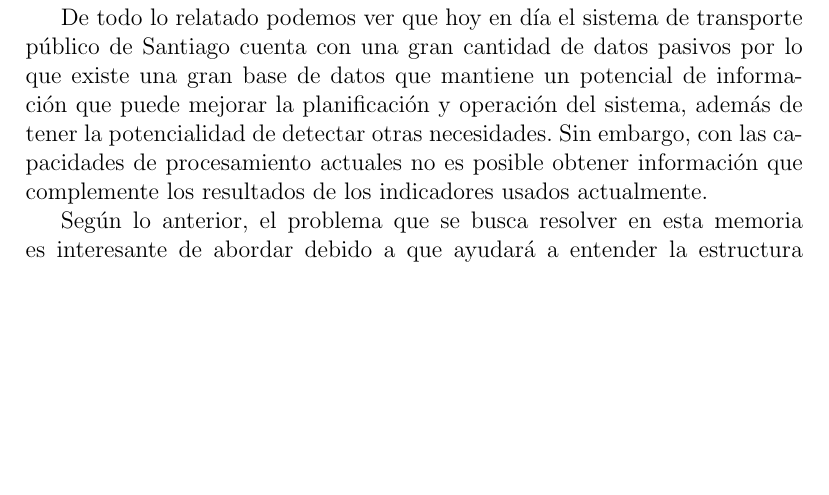
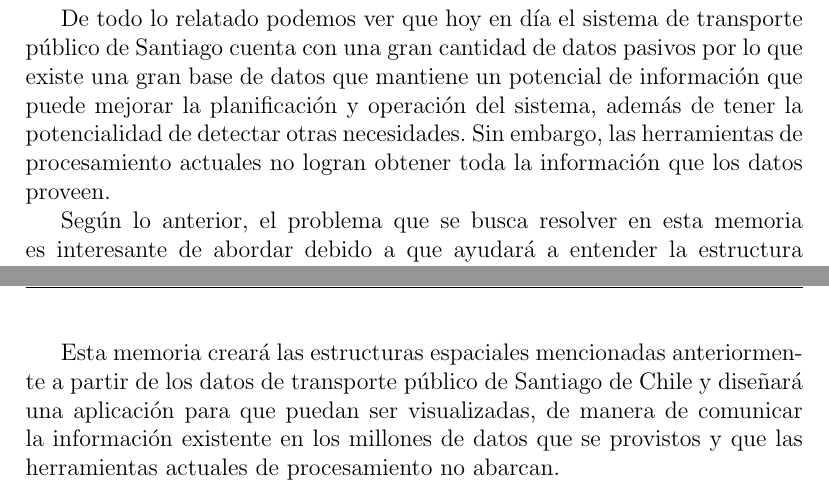
Before and after one commit to felipinbombin/memoria, a LaTeX document (entrega2.tex): part of page 5 of 24 before the commit and two parts of pages 5 and 6 of 25 after it, the two joined at a grey line, cut so that both start at the same text, the shorter picture padded with empty space. Compiled offline with pdfLaTeX.

Commit message:
se agrega párrafo final a la introducción que explica lo que se hará en la memoria.

```diff
--- a/entrega2.tex
+++ b/entrega2.tex
@@ -181,7 +181,7 @@
 
     Lo anterior se enmarca en la necesidad de comunicar esta información de manera sintética dado que comprende una gran cantidad de datos y además abarcará otros campos de investigación, como lo es la arquitectura o planificación urbana, por lo que es necesario transmitir datos de forma clara y concisa.
 
-    De todo lo relatado podemos ver que hoy en día el sistema de transporte público de Santiago cuenta con una gran cantidad de datos pasivos por lo que existe una gran base de datos que mantiene un potencial de información que puede mejorar la planificación y operación del sistema, además de tener la potencialidad de detectar otras necesidades. Sin embargo, con las capacidades de procesamiento actuales no es posible obtener información que complemente los resultados de los indicadores usados actualmente.
+    De todo lo relatado podemos ver que hoy en día el sistema de transporte público de Santiago cuenta con una gran cantidad de datos pasivos por lo que existe una gran base de datos que mantiene un potencial de información que puede mejorar la planificación y operación del sistema, además de tener la potencialidad de detectar otras necesidades. Sin embargo, las herramientas de procesamiento actuales no logran obtener toda la información que los datos proveen.
 
     Según lo anterior, el problema que se busca resolver en esta memoria es interesante de abordar debido a que ayudará a entender la estructura espacial de los viajes realizados por la población y permitirá diseñar servicios pensando en las necesidades observadas de los usuarios. Esto ayudará a:
 
@@ -191,6 +191,8 @@
     \item Disminución en el tiempo requerido para trasladarse hasta el punto de interés para una comunidad determinada.
     \item Mejorar las condiciones de viaje de grupos vulnerables.
     \end{itemize}
+
+Esta memoria creará las estructuras espaciales mencionadas anteriormente a partir de los datos de transporte público de Santiago de Chile y diseñará una aplicación para que puedan ser visualizadas, de manera de comunicar la información existente en los millones de datos que se provistos y que las herramientas actuales de procesamiento no abarcan.
 
     % hablar de esto en la motivación
     %Para detectar estos elementos en la ciudad de Santiago haremos uso de los datos obtenidos de su  sistema de transporte público utilizando para ello el análisis de redes (grafos) y algoritmos de procesamiento de estructuras de grafos a gran escala como infomap, además de herramientas computacionales para diseñar una interfaz de visualización de los datos.
```
Also changed, not shown: entrega2.pdf, entrega2.tex (2 more changed lines).
